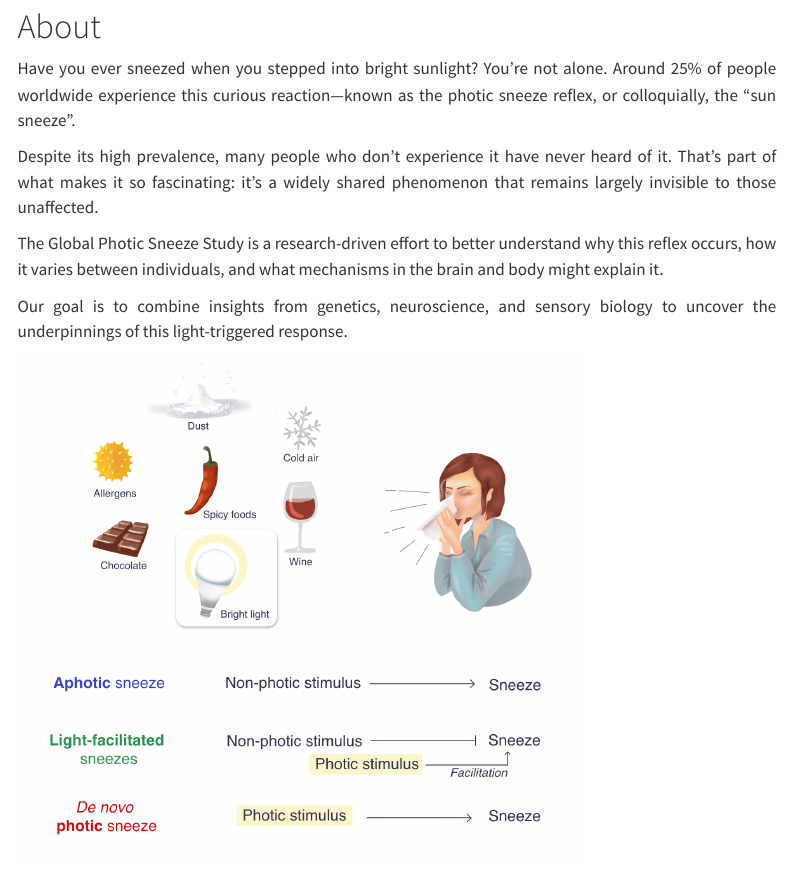
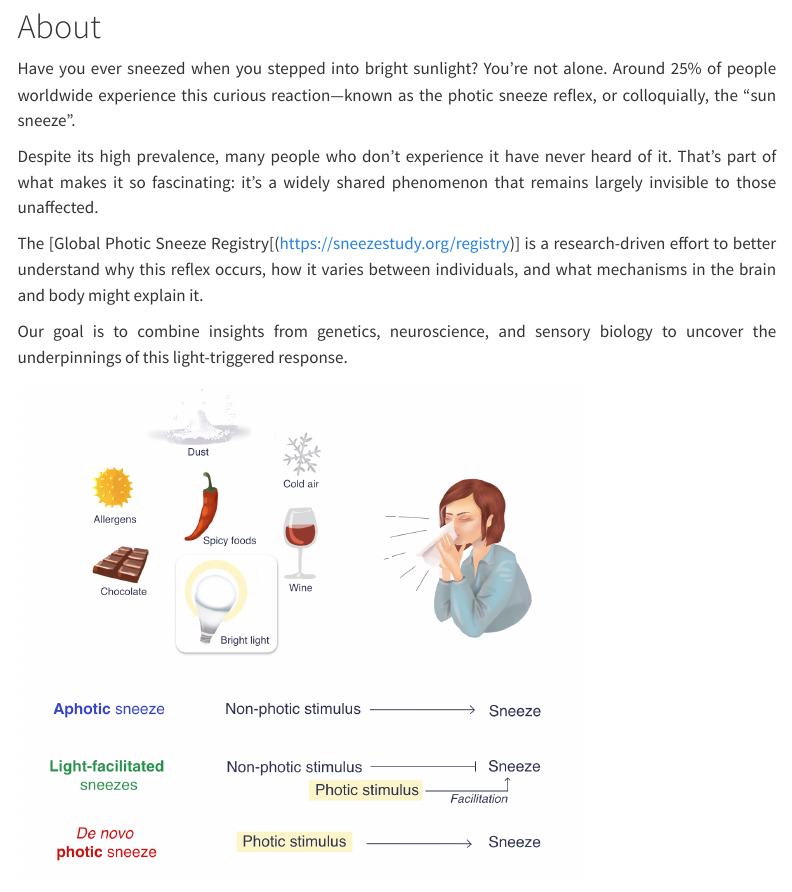
Before and after one commit to tscnlab/sneezestudy_website, a Quarto document (index.qmd): the page in a window 1100 px wide, from 110 px down. Rendered offline with R 4.5, knitr and Pandoc in place of Quarto, with nearby package versions; menus at the side of the page are left out.

Commit message:
Updated and included registry

```diff
--- a/_quarto.yml
+++ b/_quarto.yml
@@ -2,7 +2,7 @@ project:
   type: website
 
 website:
-  title: "Global Photic Sneeze Study"
+  title: "Global Photic Sneeze Registry"
   site-url: https://sneezestudy.org/
   page-navigation: true
   bread-crumbs: true
--- a/index.qmd
+++ b/index.qmd
@@ -8,7 +8,7 @@ Have you ever sneezed when you stepped into bright sunlight? You’re not alone.
 
 Despite its high prevalence, many people who don’t experience it have never heard of it. That’s part of what makes it so fascinating: it’s a widely shared phenomenon that remains largely invisible to those unaffected.
 
-The Global Photic Sneeze Study is a research-driven effort to better understand why this reflex occurs, how it varies between individuals, and what mechanisms in the brain and body might explain it.
+The [Global Photic Sneeze Registry[(https://sneezestudy.org/registry)] is a research-driven effort to better understand why this reflex occurs, how it varies between individuals, and what mechanisms in the brain and body might explain it.
 
 Our goal is to combine insights from genetics, neuroscience, and sensory biology to uncover the underpinnings of this light-triggered response.
 
```
